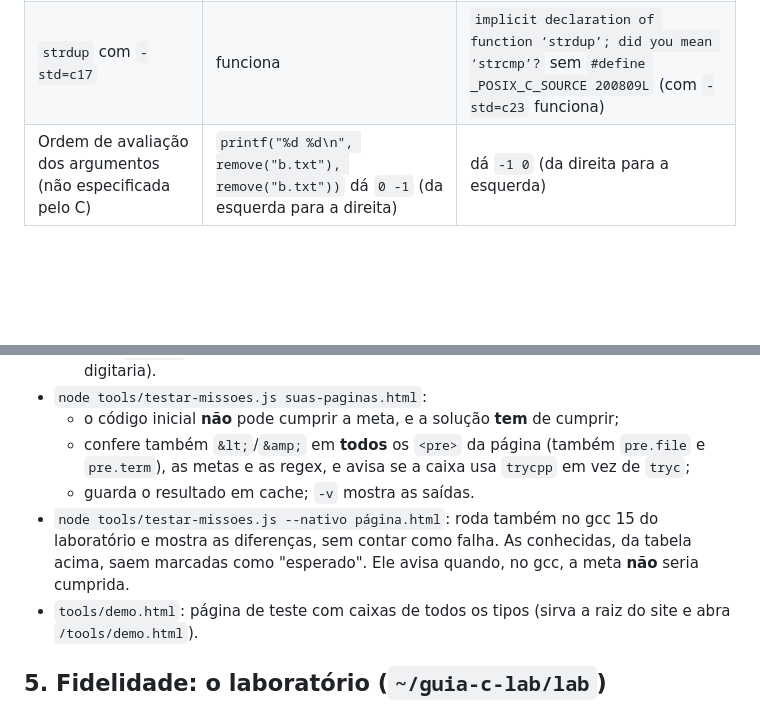
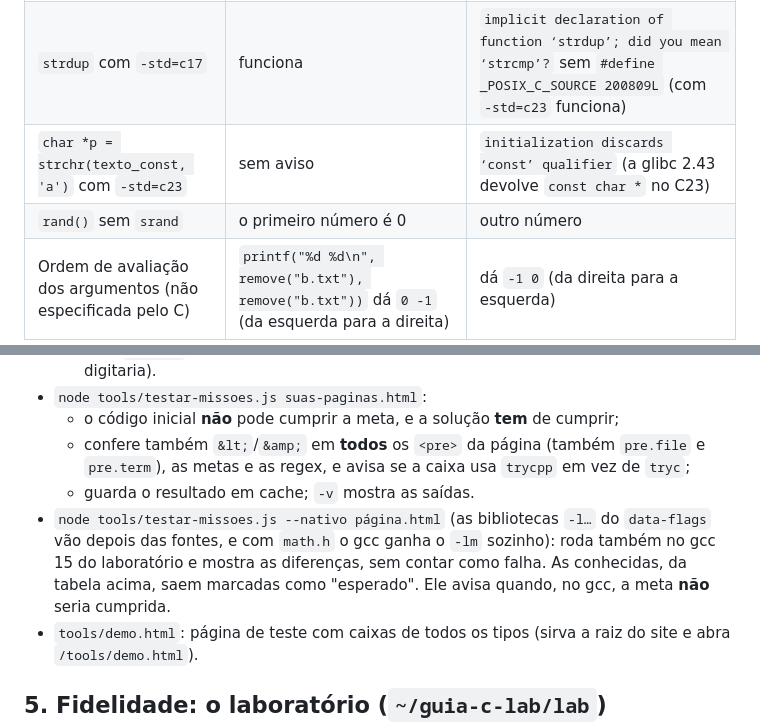
Before and after one commit to Wallysondevs/guia-c, a Markdown page: CONTRIBUINDO.md, 2 parts joined by grey strips. GitHub-like rendering; blank space fills up the shorter version.

Commit message:
CONTRIBUINDO: strchr const no C23, rand sem srand, -lm no --nativo

```diff
--- a/CONTRIBUINDO.md
+++ b/CONTRIBUINDO.md
@@ -203,6 +203,8 @@ Conferido com `tools/sim.js --nativo`. **Nas metas, use o que é igual nos dois*
 | `printf("%s\n", p)` com `p == NULL` | `(null)`, código 0 | `Falha de segmentação`, 139 (o gcc troca por `puts`); com texto antes do `%s`, os dois dão `(null)` |
 | Função `[[noreturn]]` que volta | `Falha de segmentação`, 139 | `Instrução ilegal`, 132 |
 | `strdup` com `-std=c17` | funciona | `implicit declaration of function ‘strdup’; did you mean ‘strcmp’?` sem `#define _POSIX_C_SOURCE 200809L` (com `-std=c23` funciona) |
+| `char *p = strchr(texto_const, 'a')` com `-std=c23` | sem aviso | `initialization discards ‘const’ qualifier` (a glibc 2.43 devolve `const char *` no C23) |
+| `rand()` sem `srand` | o primeiro número é 0 | outro número |
 | Ordem de avaliação dos argumentos (não especificada pelo C) | `printf("%d %d\n", remove("b.txt"), remove("b.txt"))` dá `0 -1` (da esquerda para a direita) | dá `-1 0` (da direita para a esquerda) |
 
 Iguais nos dois: `int` com 4 bytes, `long long` com 8, `0.1 + 0.2` (`0.30000000000000004` com `%.17g`), a formatação do `printf` (`%5.2f`, `%-5d`, `%05d`, `%x`, `%o`, `%e`), `strtol`, `qsort` (só quando não há empates: a ordem dos itens empatados muda entre a musl e a glibc, então dê sempre um critério de desempate), as mensagens do `perror`, os códigos de saída (134, 136, 139), o estouro de `int` (`2147483647 + 1` = `-2147483648`) e a saída perdida do `printf` sem `\n` antes de um segfault.
@@ -221,7 +223,7 @@ Iguais nos dois: `int` com 4 bytes, `long long` com 8, `0.1 + 0.2` (`0.300000000
   - o código inicial **não** pode cumprir a meta, e a solução **tem** de cumprir;
   - confere também `&lt;`/`&amp;` em **todos** os `<pre>` da página (também `pre.file` e `pre.term`), as metas e as regex, e avisa se a caixa usa `trycpp` em vez de `tryc`;
   - guarda o resultado em cache; `-v` mostra as saídas.
-- `node tools/testar-missoes.js --nativo página.html`: roda também no gcc 15 do laboratório e mostra as diferenças, sem contar como falha. As conhecidas, da tabela acima, saem marcadas como "esperado". Ele avisa quando, no gcc, a meta **não** seria cumprida.
+- `node tools/testar-missoes.js --nativo página.html` (as bibliotecas `-l…` do `data-flags` vão depois das fontes, e com `math.h` o gcc ganha o `-lm` sozinho): roda também no gcc 15 do laboratório e mostra as diferenças, sem contar como falha. As conhecidas, da tabela acima, saem marcadas como "esperado". Ele avisa quando, no gcc, a meta **não** seria cumprida.
 - `tools/demo.html`: página de teste com caixas de todos os tipos (sirva a raiz do site e abra `/tools/demo.html`).
 
 ## 5. Fidelidade: o laboratório (`~/guia-c-lab/lab`)
```
